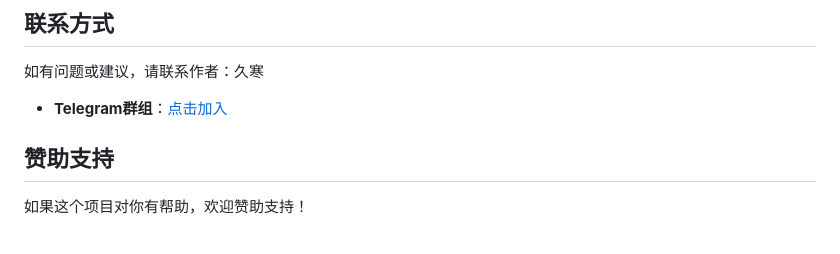
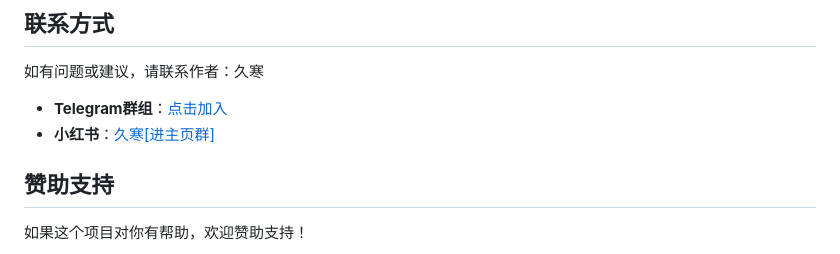
Before and after one commit to JiuhanBB/bpay, a Markdown page: README.md, the part around the change. Rendered like a GitHub page.

Commit message:
更新小红书联系

```diff
--- a/README.md
+++ b/README.md
@@ -267,6 +267,7 @@ RewriteRule ^(.*)$ $1.php [QSA,L]
 如有问题或建议，请联系作者：久寒
 
 - **Telegram群组**：[点击加入](https://t.me/+fokNTrkwA0k2MGM1)
+- **小红书**：[久寒[进主页群]](https://xhslink.com/m/2N0BOtdcR3t)
 
 ## 赞助支持
 
```
